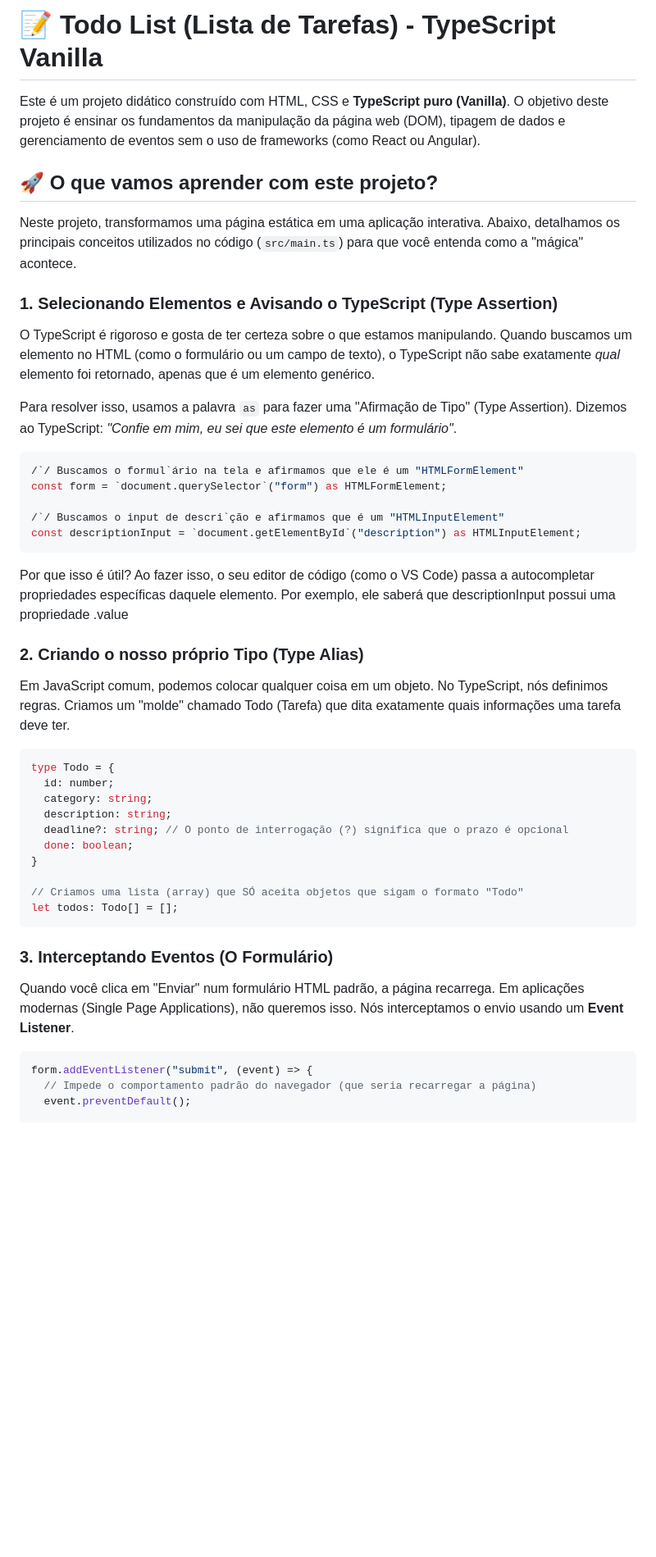
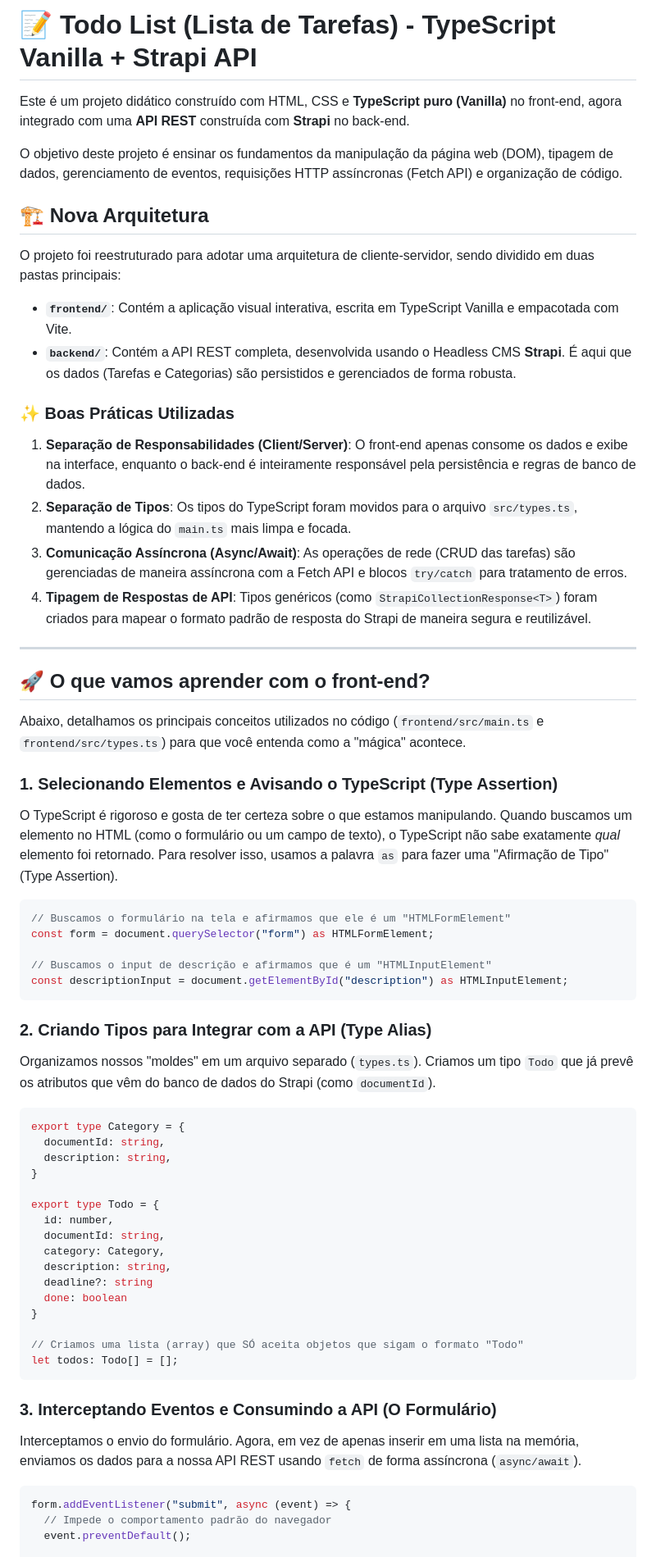
Before and after one commit to profBruno-UFC-Qx/qxd0253-todo-list-2026.1, a Markdown page: README.md, the part around one of its changes. Shown at 82% size. GitHub-like rendering; blank space fills up the shorter version.

Commit message:
README atualizado

`````diff
--- a/README.md
+++ b/README.md
@@ -1,50 +1,70 @@
-# 📝 Todo List (Lista de Tarefas) - TypeScript Vanilla
+# 📝 Todo List (Lista de Tarefas) - TypeScript Vanilla + Strapi API
 
-Este é um projeto didático construído com HTML, CSS e **TypeScript puro (Vanilla)**. O objetivo deste projeto é ensinar os fundamentos da manipulação da página web (DOM), tipagem de dados e gerenciamento de eventos sem o uso de frameworks (como React ou Angular).
+Este é um projeto didático construído com HTML, CSS e **TypeScript puro (Vanilla)** no front-end, agora integrado com uma **API REST** construída com **Strapi** no back-end.
 
-## 🚀 O que vamos aprender com este projeto?
+O objetivo deste projeto é ensinar os fundamentos da manipulação da página web (DOM), tipagem de dados, gerenciamento de eventos, requisições HTTP assíncronas (Fetch API) e organização de código.
 
-Neste projeto, transformamos uma página estática em uma aplicação interativa. Abaixo, detalhamos os principais conceitos utilizados no código (``src/main.ts``) para que você entenda como a "mágica" acontece.
+## 🏗️ Nova Arquitetura
+
+O projeto foi reestruturado para adotar uma arquitetura de cliente-servidor, sendo dividido em duas pastas principais:
+
+- **`frontend/`**: Contém a aplicação visual interativa, escrita em TypeScript Vanilla e empacotada com Vite.
+- **`backend/`**: Contém a API REST completa, desenvolvida usando o Headless CMS **Strapi**. É aqui que os dados (Tarefas e Categorias) são persistidos e gerenciados de forma robusta.
+
+### ✨ Boas Práticas Utilizadas
+
+1. **Separação de Responsabilidades (Client/Server)**: O front-end apenas consome os dados e exibe na interface, enquanto o back-end é inteiramente responsável pela persistência e regras de banco de dados.
+2. **Separação de Tipos**: Os tipos do TypeScript foram movidos para o arquivo `src/types.ts`, mantendo a lógica do `main.ts` mais limpa e focada.
+3. **Comunicação Assíncrona (Async/Await)**: As operações de rede (CRUD das tarefas) são gerenciadas de maneira assíncrona com a Fetch API e blocos `try/catch` para tratamento de erros.
+4. **Tipagem de Respostas de API**: Tipos genéricos (como `StrapiCollectionResponse<T>`) foram criados para mapear o formato padrão de resposta do Strapi de maneira segura e reutilizável.
+
+---
+
+## 🚀 O que vamos aprender com o front-end?
+
+Abaixo, detalhamos os principais conceitos utilizados no código (``frontend/src/main.ts`` e ``frontend/src/types.ts``) para que você entenda como a "mágica" acontece.
 
 ### 1. Selecionando Elementos e Avisando o TypeScript (Type Assertion)
 
-O TypeScript é rigoroso e gosta de ter certeza sobre o que estamos manipulando. Quando buscamos um elemento no HTML (como o formulário ou um campo de texto), o TypeScript não sabe exatamente *qual* elemento foi retornado, apenas que é um elemento genérico.
-
-Para resolver isso, usamos a palavra `as` para fazer uma "Afirmação de Tipo" (Type Assertion). Dizemos ao TypeScript: *"Confie em mim, eu sei que este elemento é um formulário"*.
+O TypeScript é rigoroso e gosta de ter certeza sobre o que estamos manipulando. Quando buscamos um elemento no HTML (como o formulário ou um campo de texto), o TypeScript não sabe exatamente *qual* elemento foi retornado. Para resolver isso, usamos a palavra `as` para fazer uma "Afirmação de Tipo" (Type Assertion).
 
 ```typescript
-/`/ Buscamos o formul`ário na tela e afirmamos que ele é um "HTMLFormElement"
-const form = `document.querySelector`("form") as HTMLFormElement;
+// Buscamos o formulário na tela e afirmamos que ele é um "HTMLFormElement"
+const form = document.querySelector("form") as HTMLFormElement;
 
-/`/ Buscamos o input de descri`ção e afirmamos que é um "HTMLInputElement"
-const descriptionInput = `document.getElementById`("description") as HTMLInputElement;
+// Buscamos o input de descrição e afirmamos que é um "HTMLInputElement"
+const descriptionInput = document.getElementById("description") as HTMLInputElement;
 ```
 
-Por que isso é útil? Ao fazer isso, o seu editor de código (como o VS Code) passa a autocompletar propriedades específicas daquele elemento. Por exemplo, ele saberá que descriptionInput possui uma propriedade .value
+### 2. Criando Tipos para Integrar com a API (Type Alias)
 
-### 2. Criando o nosso próprio Tipo (Type Alias)
-Em JavaScript comum, podemos colocar qualquer coisa em um objeto. No TypeScript, nós definimos regras. Criamos um "molde" chamado Todo (Tarefa) que dita exatamente quais informações uma tarefa deve ter.
+Organizamos nossos "moldes" em um arquivo separado (`types.ts`). Criamos um tipo `Todo` que já prevê os atributos que vêm do banco de dados do Strapi (como `documentId`).
 
 ```typescript
-type Todo = {
-  id: number;
-  category: string;
-  description: string;
-  deadline?: string; // O ponto de interrogação (?) significa que o prazo é opcional
-  done: boolean;
+export type Category = {
+  documentId: string,
+  description: string,
+}
+
+export type Todo = {
+  id: number,
+  documentId: string,
+  category: Category,
+  description: string,
+  deadline?: string
+  done: boolean
 }
 
 // Criamos uma lista (array) que SÓ aceita objetos que sigam o formato "Todo"
 let todos: Todo[] = [];
-````
+```
 
+### 3. Interceptando Eventos e Consumindo a API (O Formulário)
 
-### 3. Interceptando Eventos (O Formulário)
-
-Quando você clica em "Enviar" num formulário HTML padrão, a página recarrega. Em aplicações modernas (Single Page Applications), não queremos isso. Nós interceptamos o envio usando um **Event Listener**.
+Interceptamos o envio do formulário. Agora, em vez de apenas inserir em uma lista na memória, enviamos os dados para a nossa API REST usando `fetch` de forma assíncrona (`async/await`).
 
 ```typescript
-form.addEventListener("submit", (event) => {
-  // Impede o comportamento padrão do navegador (que seria recarregar a página)
+form.addEventListener("submit", async (event) => {
+  // Impede o comportamento padrão do navegador
   event.preventDefault();
 
`````
Also changed, not shown: other parts of README.md (+74 -35 lines).
